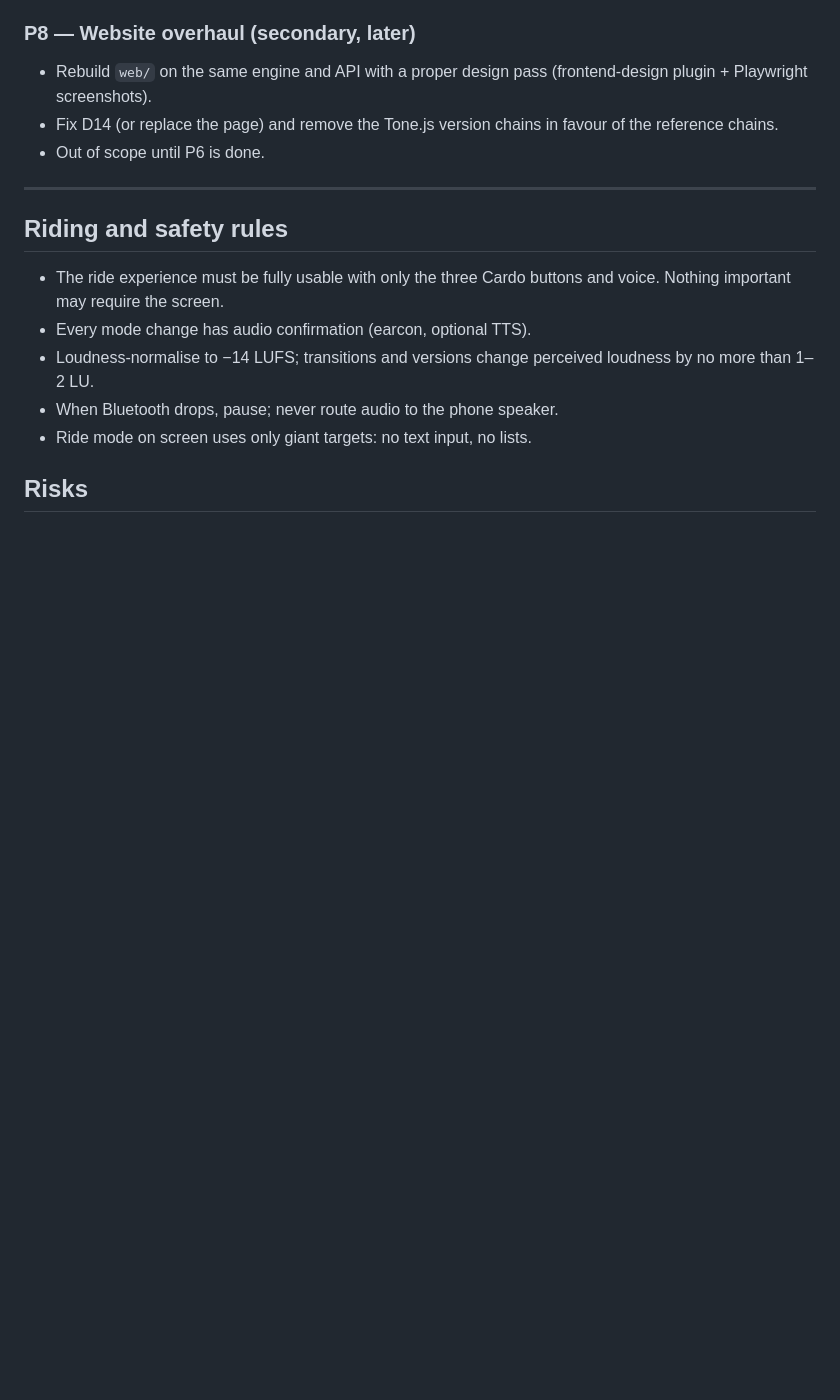
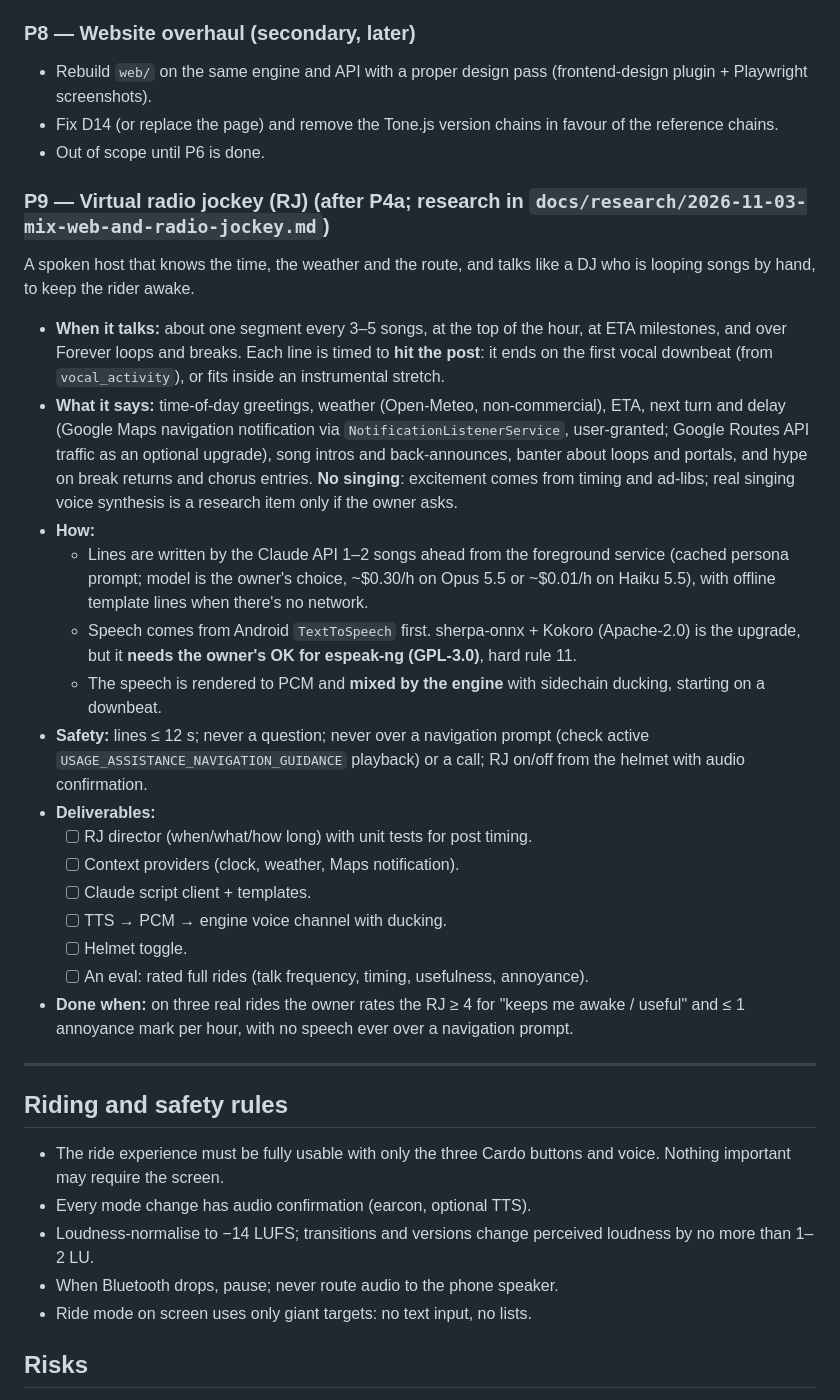
Before and after one commit to MadSank/Audio-Orchestration, a Markdown page: PLAN.md, the part around one of its changes. GitHub-like rendering; blank space fills up the shorter version.

Commit message:
Research + plan: Mix Web as cross-song portals (P4a/P4b) and a virtual radio jockey (P9)
Co-Authored-By: Claude Opus 5.5 <noreply@anthropic.com>

```diff
--- a/PLAN.md
+++ b/PLAN.md
@@ -567,6 +578,25 @@ Each edge stores its score breakdown and its **chosen transition style**:
 - Fix D14 (or replace the page) and remove the Tone.js version chains in favour of the reference chains.
 - Out of scope until P6 is done.
 
+### P9 — Virtual radio jockey (RJ) (after P4a; research in `docs/research/2026-11-03-mix-web-and-radio-jockey.md`)
+A spoken host that knows the time, the weather and the route, and talks like a DJ who is looping songs by hand, to keep the rider awake.
+
+- **When it talks:** about one segment every 3–5 songs, at the top of the hour, at ETA milestones, and over Forever loops and breaks. Each line is timed to **hit the post**: it ends on the first vocal downbeat (from `vocal_activity`), or fits inside an instrumental stretch.
+- **What it says:** time-of-day greetings, weather (Open-Meteo, non-commercial), ETA, next turn and delay (Google Maps navigation notification via `NotificationListenerService`, user-granted; Google Routes API traffic as an optional upgrade), song intros and back-announces, banter about loops and portals, and hype on break returns and chorus entries. **No singing**: excitement comes from timing and ad-libs; real singing voice synthesis is a research item only if the owner asks.
+- **How:**
+  - Lines are written by the Claude API 1–2 songs ahead from the foreground service (cached persona prompt; model is the owner's choice, ~$0.30/h on Opus 5.5 or ~$0.01/h on Haiku 5.5), with offline template lines when there's no network.
+  - Speech comes from Android `TextToSpeech` first. sherpa-onnx + Kokoro (Apache-2.0) is the upgrade, but it **needs the owner's OK for espeak-ng (GPL-3.0)**, hard rule 11.
+  - The speech is rendered to PCM and **mixed by the engine** with sidechain ducking, starting on a downbeat.
+- **Safety:** lines ≤ 12 s; never a question; never over a navigation prompt (check active `USAGE_ASSISTANCE_NAVIGATION_GUIDANCE` playback) or a call; RJ on/off from the helmet with audio confirmation.
+- **Deliverables:**
+  - [ ] RJ director (when/what/how long) with unit tests for post timing.
+  - [ ] Context providers (clock, weather, Maps notification).
+  - [ ] Claude script client + templates.
+  - [ ] TTS → PCM → engine voice channel with ducking.
+  - [ ] Helmet toggle.
+  - [ ] An eval: rated full rides (talk frequency, timing, usefulness, annoyance).
+- **Done when:** on three real rides the owner rates the RJ ≥ 4 for "keeps me awake / useful" and ≤ 1 annoyance mark per hour, with no speech ever over a navigation prompt.
+
 ---
 
 ## Riding and safety rules
```
Also changed, not shown: other parts of PLAN.md (+11 -0 lines), docs/research/2026-11-03-mix-web-and-radio-jockey.md (added, +149 -0 lines).
